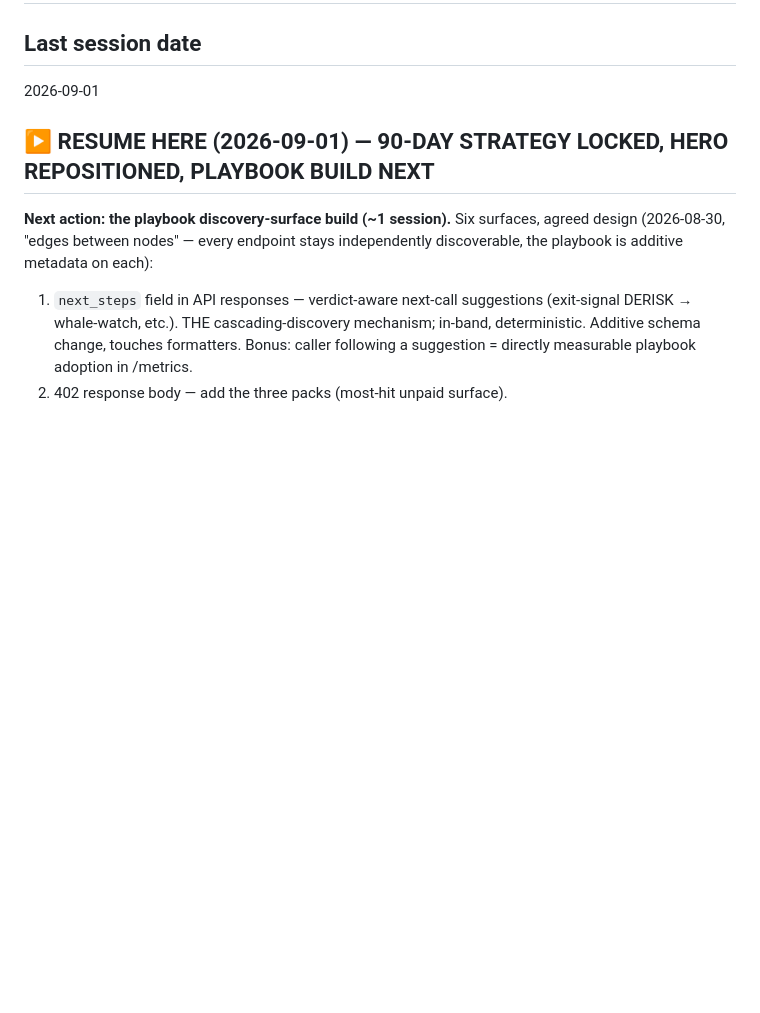
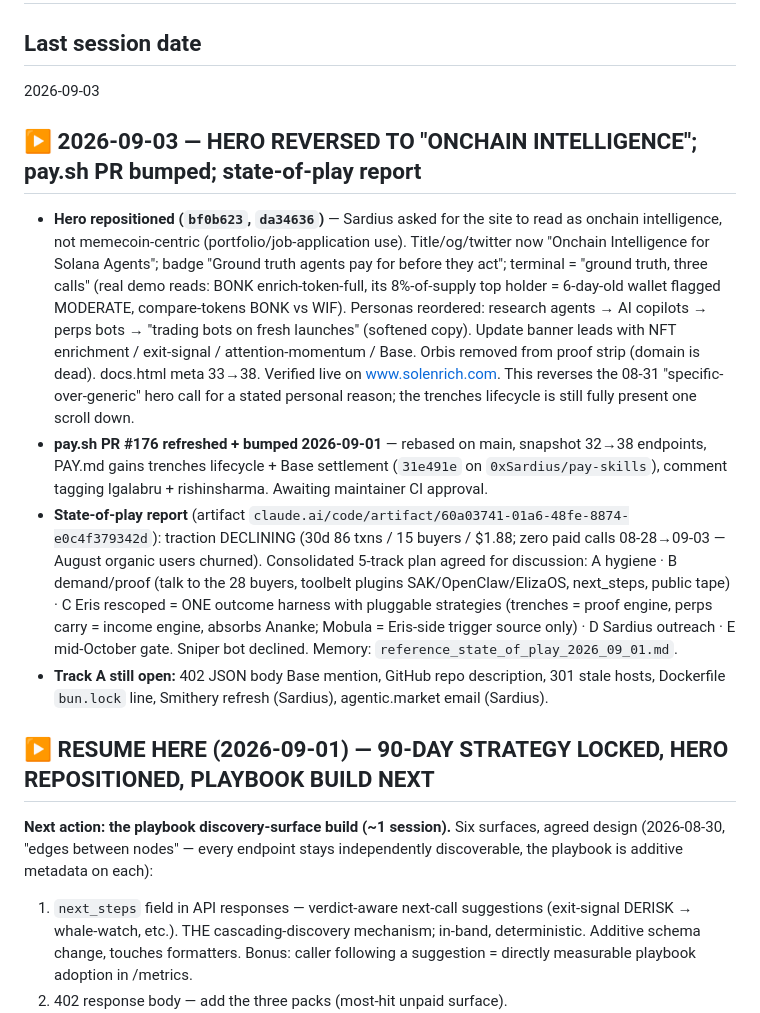
Before and after one commit to 0xSardius/solenrich, a Markdown page: docs/CHECKPOINT.md, the part around the change. Drawn GitHub-style; blank space fills up the shorter version.

Commit message:
docs: checkpoint 2026-09-03 — hero reversed to onchain intelligence, pay.sh bump, state-of-play plan

```diff
--- a/docs/CHECKPOINT.md
+++ b/docs/CHECKPOINT.md
@@ -1,7 +1,33 @@
 # Session Checkpoint
 
 ## Last session date
-2026-09-01
+2026-09-03
+
+## ▶️ 2026-09-03 — HERO REVERSED TO "ONCHAIN INTELLIGENCE"; pay.sh PR bumped; state-of-play report
+
+- **Hero repositioned (`bf0b623`, `da34636`)** — Sardius asked for the site to read as onchain
+  intelligence, not memecoin-centric (portfolio/job-application use). Title/og/twitter now
+  "Onchain Intelligence for Solana Agents"; badge "Ground truth agents pay for before they act";
+  terminal = "ground truth, three calls" (real demo reads: BONK enrich-token-full, its 8%-of-supply
+  top holder = 6-day-old wallet flagged MODERATE, compare-tokens BONK vs WIF). Personas reordered:
+  research agents → AI copilots → perps bots → "trading bots on fresh launches" (softened copy).
+  Update banner leads with NFT enrichment / exit-signal / attention-momentum / Base. Orbis removed
+  from proof strip (domain is dead). docs.html meta 33→38. Verified live on www.solenrich.com.
+  This reverses the 08-31 "specific-over-generic" hero call for a stated personal reason; the
+  trenches lifecycle is still fully present one scroll down.
+- **pay.sh PR #176 refreshed + bumped 2026-09-01** — rebased on main, snapshot 32→38 endpoints,
+  PAY.md gains trenches lifecycle + Base settlement (`31e491e` on `0xSardius/pay-skills`),
+  comment tagging lgalabru + rishinsharma. Awaiting maintainer CI approval.
+- **State-of-play report** (artifact `claude.ai/code/artifact/60a03741-01a6-48fe-8874-e0c4f379342d`):
+  traction DECLINING (30d 86 txns / 15 buyers / $1.88; zero paid calls 08-28→09-03 — August organic
+  users churned). Consolidated 5-track plan agreed for discussion: A hygiene · B demand/proof
+  (talk to the 28 buyers, toolbelt plugins SAK/OpenClaw/ElizaOS, next_steps, public tape) ·
+  C Eris rescoped = ONE outcome harness with pluggable strategies (trenches = proof engine,
+  perps carry = income engine, absorbs Ananke; Mobula = Eris-side trigger source only) ·
+  D Sardius outreach · E mid-October gate. Sniper bot declined. Memory:
+  `reference_state_of_play_2026_09_01.md`.
+- **Track A still open:** 402 JSON body Base mention, GitHub repo description, 301 stale hosts,
+  Dockerfile `bun.lock` line, Smithery refresh (Sardius), agentic.market email (Sardius).
 
 ## ▶️ RESUME HERE (2026-09-01) — 90-DAY STRATEGY LOCKED, HERO REPOSITIONED, PLAYBOOK BUILD NEXT
 
```
